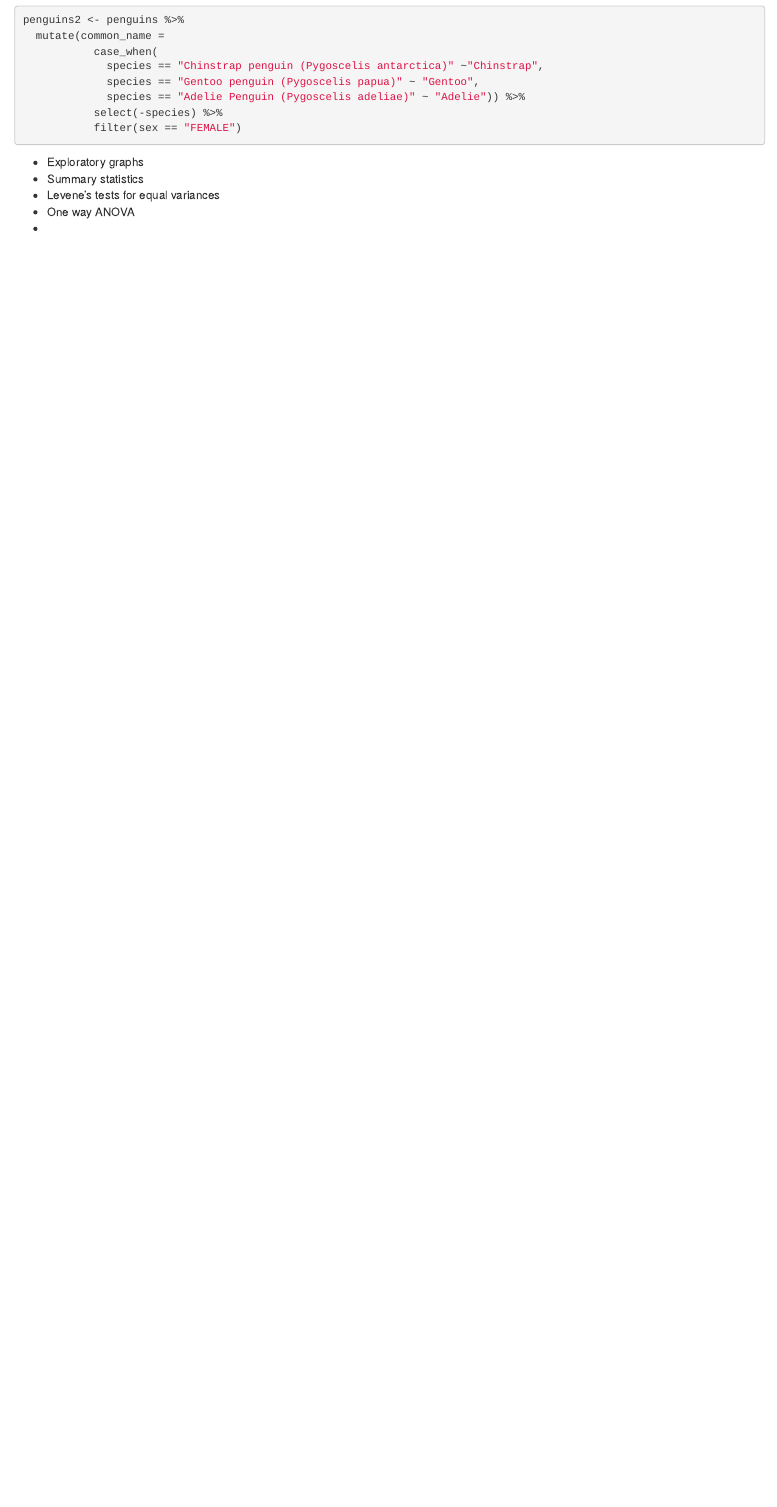
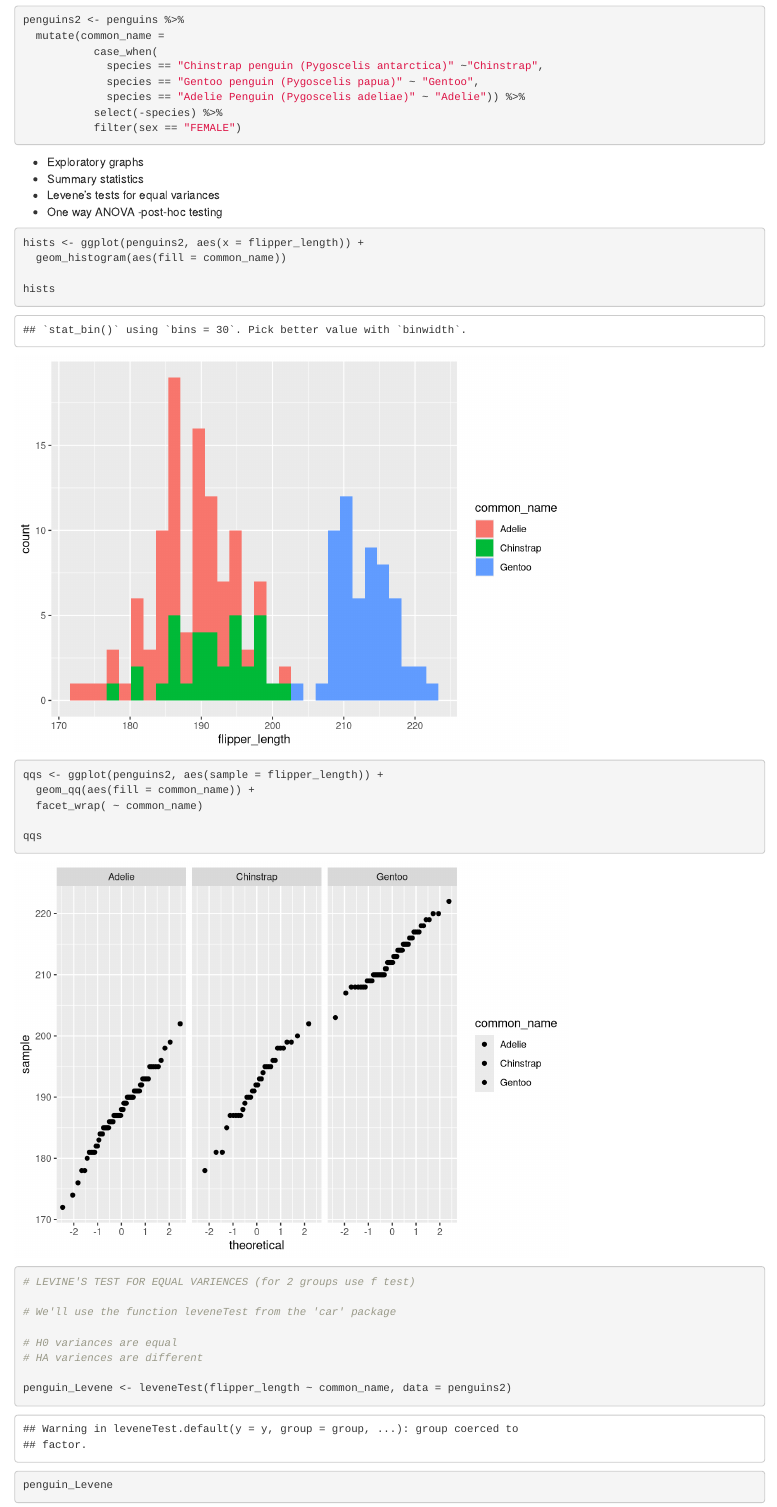
Before and after one commit to eamon4/penguin_anova, an R Markdown document (Penguins lab 6.Rmd): the page in a window 1100 px wide, from 520 px down. Rendered offline with R 4.5, knitr and Pandoc, with nearby package versions.

Commit message:
Exploratory data work

````diff
--- a/Penguins lab 6.Rmd
+++ b/Penguins lab 6.Rmd
@@ -48,4 +48,29 @@ penguins2 <- penguins %>%
 - Summary statistics
 - Levene's tests for equal variances
 - One way ANOVA
--
+-post-hoc testing
+
+```{r}
+
+hists <- ggplot(penguins2, aes(x = flipper_length)) +
+  geom_histogram(aes(fill = common_name))
+
+hists
+
+qqs <- ggplot(penguins2, aes(sample = flipper_length)) +
+  geom_qq(aes(fill = common_name)) +
+  facet_wrap( ~ common_name)
+
+qqs
+
+
+# LEVINE'S TEST FOR EQUAL VARIENCES (for 2 groups use f test)
+
+# We'll use the function leveneTest from the 'car' package
+
+# H0 variances are equal
+# HA variences are different
+
+penguin_Levene <- leveneTest(flipper_length ~ common_name, data = penguins2)
+
+penguin_Levene
````
Also changed, not shown: Penguins lab 6.Rmd (11 more changed lines).
